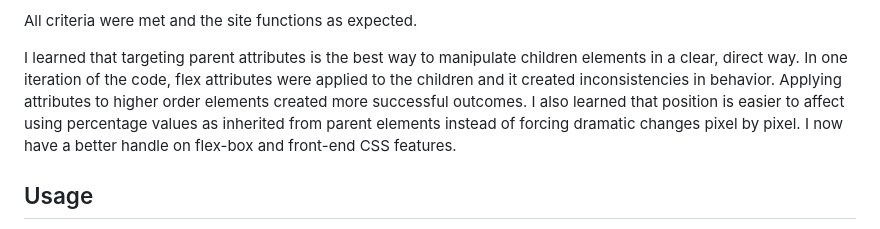
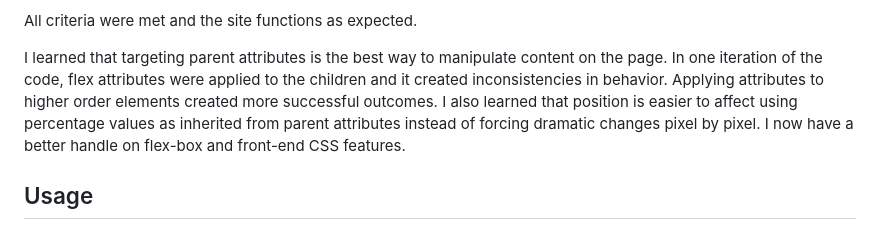
Before and after one commit to watsona22/02-Challenge-2, a Markdown page: README.md, the part around the change. Drawn GitHub-style.

Commit message:
Update README.md
updated README

```diff
--- a/README.md
+++ b/README.md
@@ -21,7 +21,7 @@ THEN I am presented with a responsive layout that adapts to my viewport
 
 All criteria were met and the site functions as expected.
 
-I learned that targeting parent attributes is the best way to manipulate children elements in a clear, direct way. In one iteration of the code, flex attributes were applied to the children and it created inconsistencies in behavior. Applying attributes to higher order elements created more successful outcomes. I also learned that position is easier to affect using percentage values as inherited from parent elements instead of forcing dramatic changes pixel by pixel. I now have a better handle on flex-box and front-end CSS features.
+I learned that targeting parent attributes is the best way to manipulate content on the page. In one iteration of the code, flex attributes were applied to the children and it created inconsistencies in behavior. Applying attributes to higher order elements created more successful outcomes. I also learned that position is easier to affect using percentage values as inherited from parent attributes instead of forcing dramatic changes pixel by pixel. I now have a better handle on flex-box and front-end CSS features.
 ## Usage
 
 The html and css file can be used to view the deployed page. A link to the mockup is accessible from the repository file list.
```
